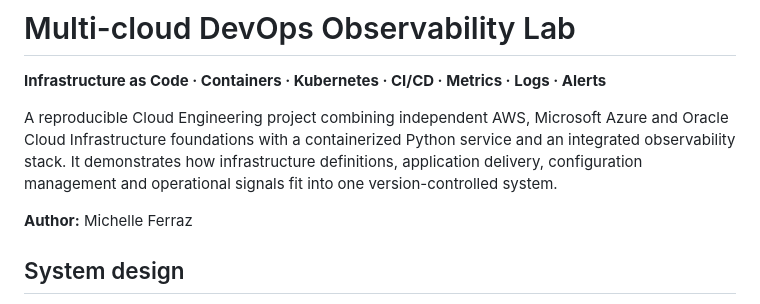
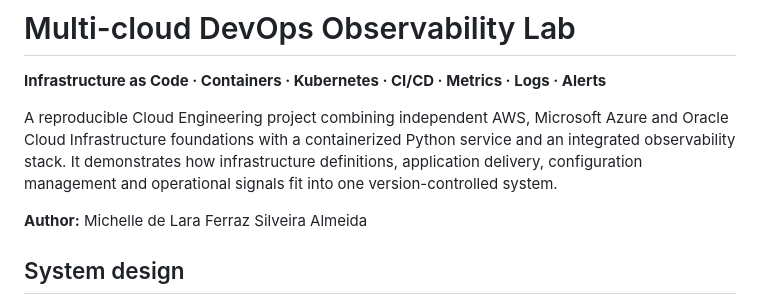
Before and after one commit to michelledelara/multi-cloud-devops-observability-lab, a Markdown page: README.md, the part around the change. GitHub-like rendering.

```diff
--- a/README.md
+++ b/README.md
@@ -4,7 +4,7 @@
 
 A reproducible Cloud Engineering project combining independent AWS, Microsoft Azure and Oracle Cloud Infrastructure foundations with a containerized Python service and an integrated observability stack. It demonstrates how infrastructure definitions, application delivery, configuration management and operational signals fit into one version-controlled system.
 
-**Author:** Michelle Ferraz
+**Author:** Michelle de Lara Ferraz Silveira Almeida
 
 ## System design
 
```
